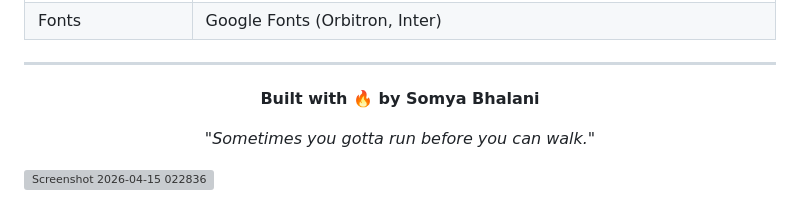
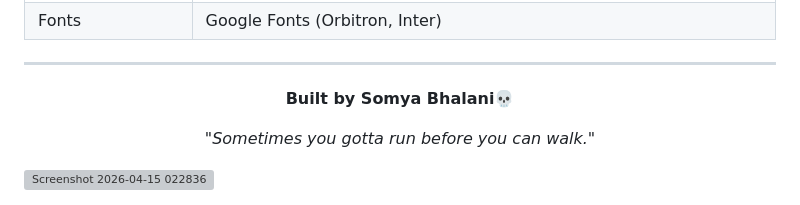
Before and after one commit to somyabhalani/jarvis-intelligence, a Markdown page: README.md, the part around one of its changes. GitHub-like rendering; grey boxes are pictures that could not be loaded.

```diff
--- a/README.md
+++ b/README.md
@@ -615,7 +615,7 @@ Jarvis loads config from `~/.jarvis/config.json` (auto-created on first run).
 
 <div align="center">
 
-**Built with 🔥 by Somya Bhalani**
+**Built by Somya Bhalani💀**
 
 *"Sometimes you gotta run before you can walk."*
 
```
Also changed, not shown: other parts of README.md (+0 -1 lines).
